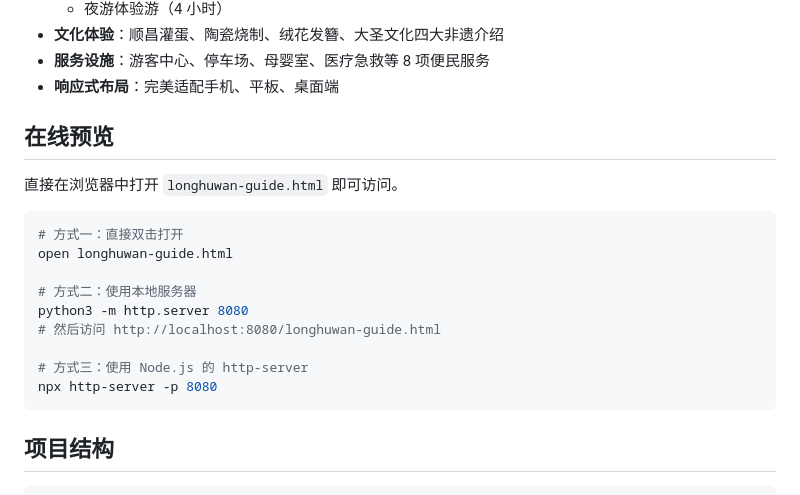
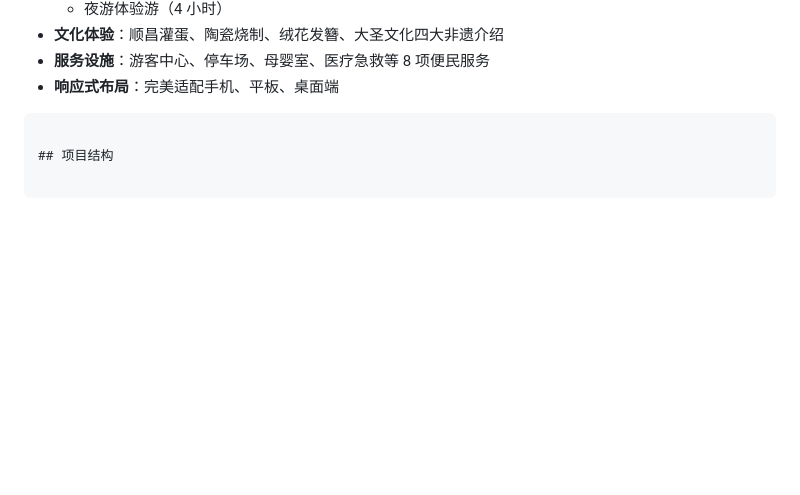
Before and after one commit to sumchen020/longhuwan-guide, a Markdown page: README.md, the part around the change. Rendered like a GitHub page; blank space fills up the shorter version.

````diff
--- a/README.md
+++ b/README.md
@@ -33,20 +33,6 @@
 - **服务设施**：游客中心、停车场、母婴室、医疗急救等 8 项便民服务
 - **响应式布局**：完美适配手机、平板、桌面端
 
-## 在线预览
-
-直接在浏览器中打开 `longhuwan-guide.html` 即可访问。
-
-```bash
-# 方式一：直接双击打开
-open longhuwan-guide.html
-
-# 方式二：使用本地服务器
-python3 -m http.server 8080
-# 然后访问 http://localhost:8080/longhuwan-guide.html
-
-# 方式三：使用 Node.js 的 http-server
-npx http-server -p 8080
 ```
 
 ## 项目结构
````
